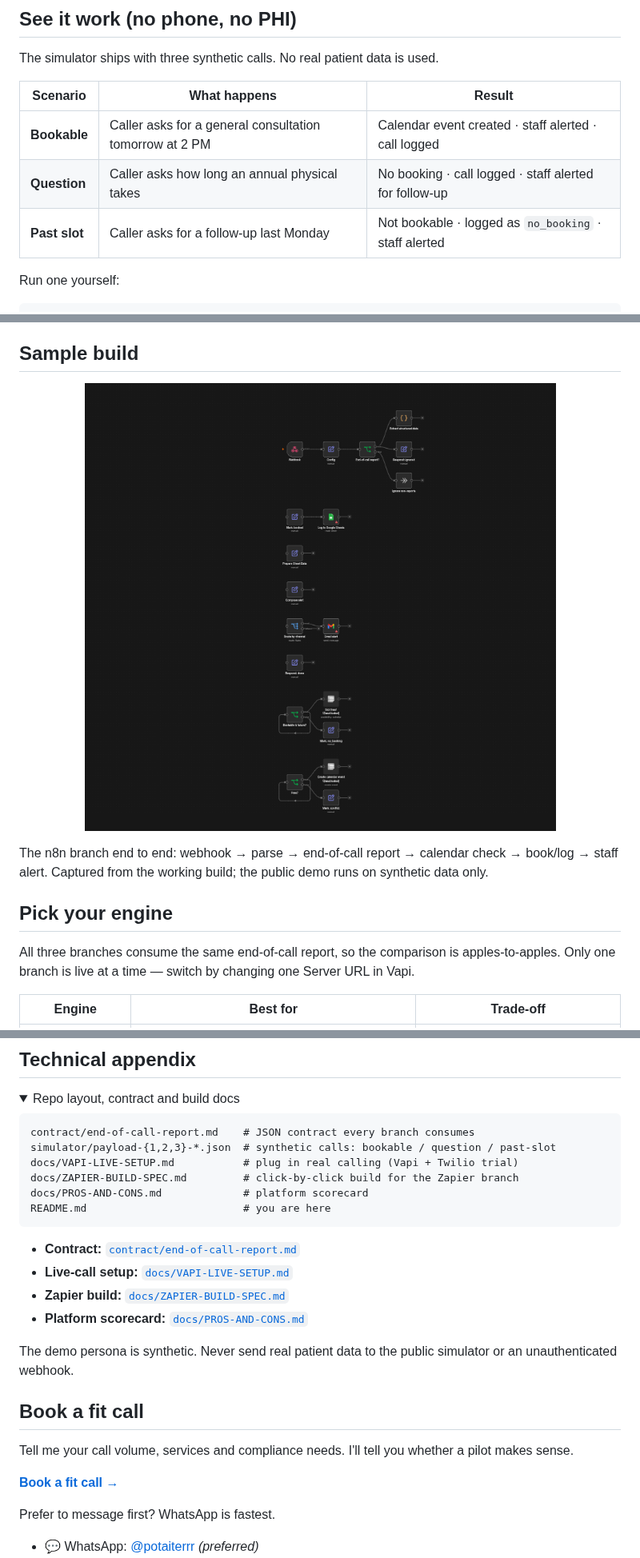
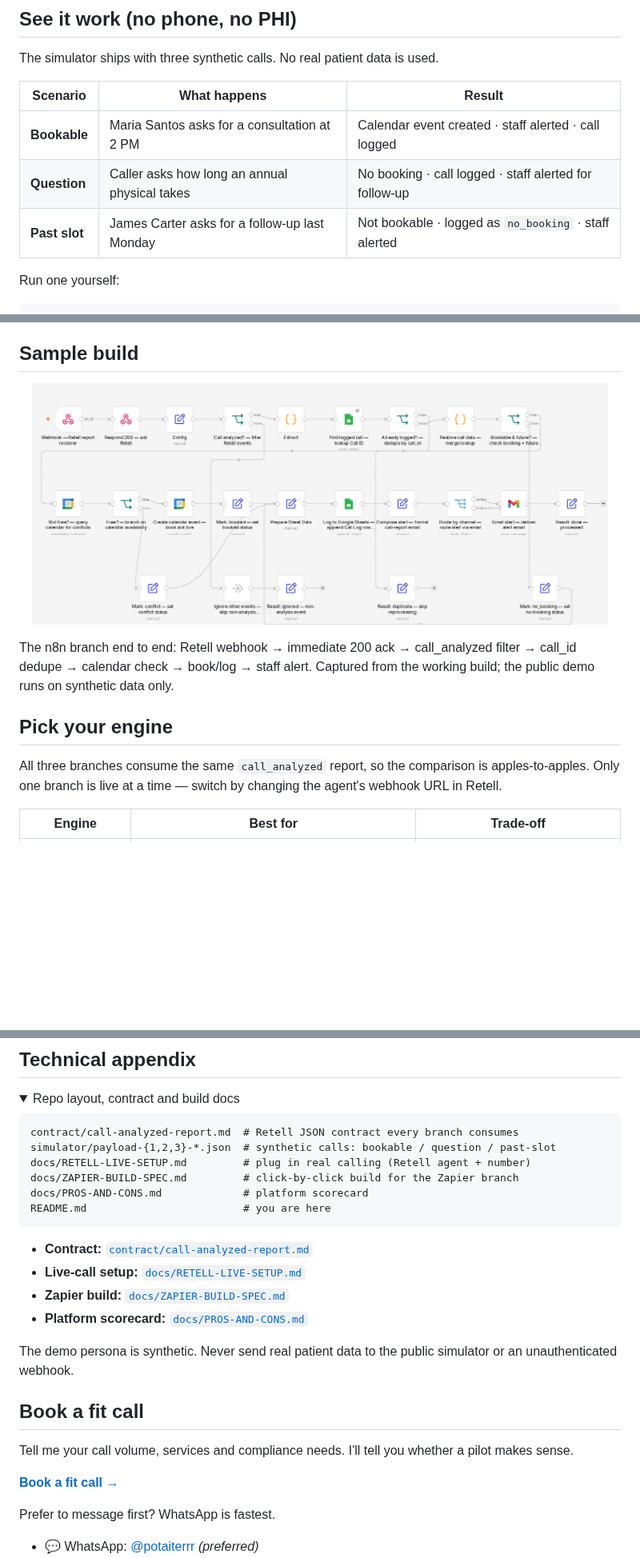
Before and after one commit to potaterrr/voice-receptionist, a Markdown page: README.md, 3 parts joined by grey strips. Shown at 80% size. Rendered like a GitHub page; pictures changed too: docs/samples/n8n-workflow.png; folded sections open; blank space fills up the shorter version.

Commit message:
Migrate voice receptionist to Retell

````diff
--- a/README.md
+++ b/README.md
@@ -64,9 +64,9 @@ The simulator ships with three synthetic calls. No real patient data is used.
 
 | Scenario | What happens | Result |
 |---|---|---|
-| **Bookable** | Caller asks for a general consultation tomorrow at 2 PM | Calendar event created · staff alerted · call logged |
+| **Bookable** | Maria Santos asks for a consultation at 2 PM | Calendar event created · staff alerted · call logged |
 | **Question** | Caller asks how long an annual physical takes | No booking · call logged · staff alerted for follow-up |
-| **Past slot** | Caller asks for a follow-up last Monday | Not bookable · logged as `no_booking` · staff alerted |
+| **Past slot** | James Carter asks for a follow-up last Monday | Not bookable · logged as `no_booking` · staff alerted |
 
 Run one yourself:
 
@@ -86,10 +86,10 @@ The included persona is **Potaterrr Clinic** (Mon–Fri, 08:00–17:00) with gen
 </p>
 
-The n8n branch end to end: webhook → parse → end-of-call report → calendar check → book/log → staff alert. Captured from the working build; the public demo runs on synthetic data only.
+The n8n branch end to end: Retell webhook → immediate 200 ack → call_analyzed filter → call_id dedupe → calendar check → book/log → staff alert. Captured from the working build; the public demo runs on synthetic data only.
 
 ## Pick your engine
 
-All three branches consume the same end-of-call report, so the comparison is apples-to-apples. Only one branch is live at a time — switch by changing one Server URL in Vapi.
+All three branches consume the same `call_analyzed` report, so the comparison is apples-to-apples. Only one branch is live at a time — switch by changing the agent's webhook URL in Retell.
 
 | Engine | Best for | Trade-off |
 |---|---|---|
@@ -203,16 +203,16 @@ Scope and quote follow the fit call. No prices are published because the complia
 <summary>Repo layout, contract and build docs</summary>
 
 ```text
-contract/end-of-call-report.md    # JSON contract every branch consumes
+contract/call-analyzed-report.md  # Retell JSON contract every branch consumes
 simulator/payload-{1,2,3}-*.json  # synthetic calls: bookable / question / past-slot
-docs/VAPI-LIVE-SETUP.md           # plug in real calling (Vapi + Twilio trial)
+docs/RETELL-LIVE-SETUP.md         # plug in real calling (Retell agent + number)
 docs/ZAPIER-BUILD-SPEC.md         # click-by-click build for the Zapier branch
 docs/PROS-AND-CONS.md             # platform scorecard
 README.md                         # you are here
 ```
 
-- **Contract:** [`contract/end-of-call-report.md`](contract/end-of-call-report.md)
-- **Live-call setup:** [`docs/VAPI-LIVE-SETUP.md`](docs/VAPI-LIVE-SETUP.md)
+- **Contract:** [`contract/call-analyzed-report.md`](contract/call-analyzed-report.md)
+- **Live-call setup:** [`docs/RETELL-LIVE-SETUP.md`](docs/RETELL-LIVE-SETUP.md)
 - **Zapier build:** [`docs/ZAPIER-BUILD-SPEC.md`](docs/ZAPIER-BUILD-SPEC.md)
 - **Platform scorecard:** [`docs/PROS-AND-CONS.md`](docs/PROS-AND-CONS.md)
 
````
Also changed, not shown: other parts of README.md (+7 -8 lines), contract/call-analyzed-report.md (added, +79 -0 lines), contract/end-of-call-report.md (deleted, +0 -46 lines), docs/PROS-AND-CONS.md (+1 -1 lines), docs/RETELL-LIVE-SETUP.md (added, +95 -0 lines), docs/VAPI-LIVE-SETUP.md (deleted, +0 -63 lines), docs/ZAPIER-BUILD-SPEC.md (+9 -4 lines), 3 other files.
